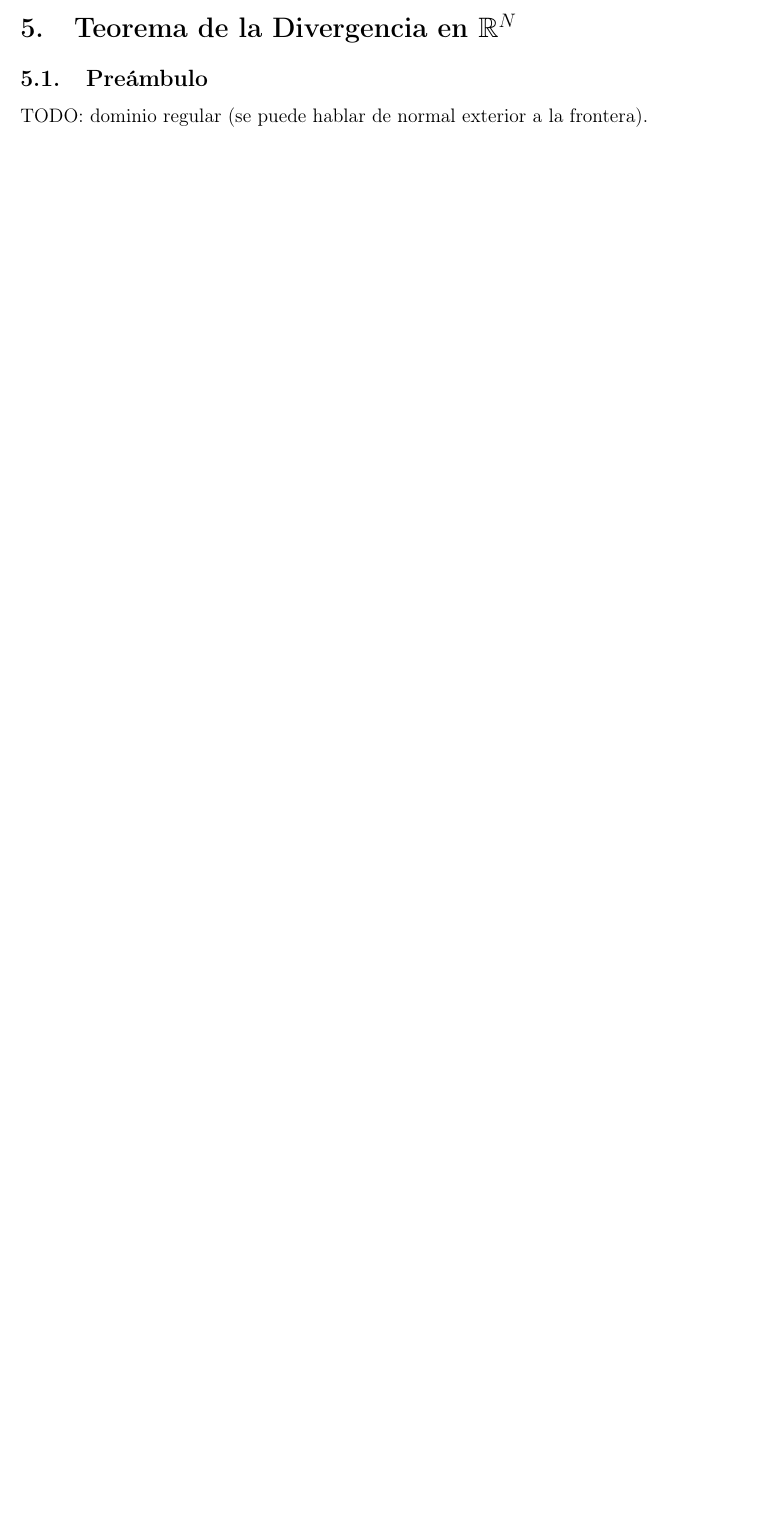
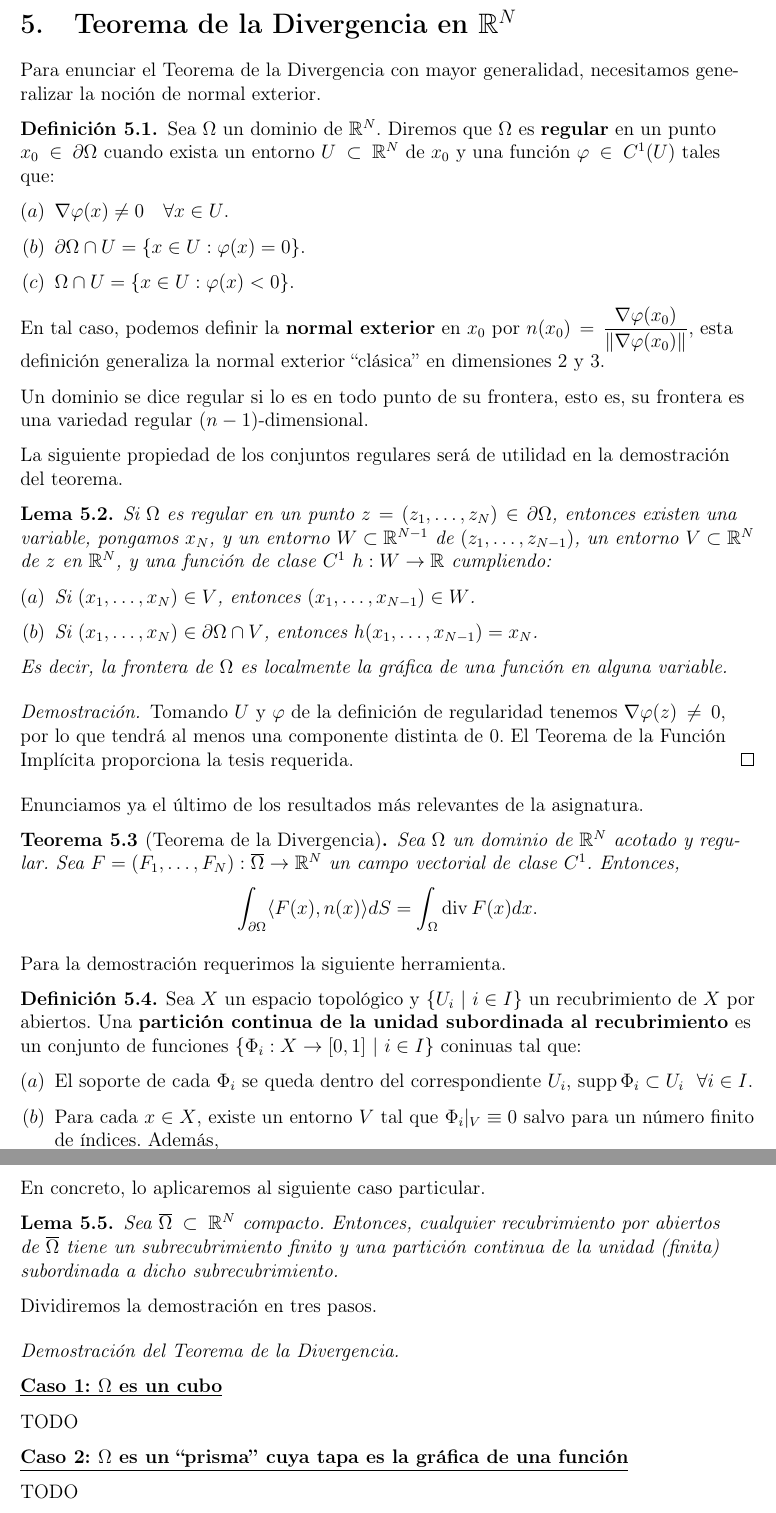
Before and after one commit to dcabezas98/Matematicas, a LaTeX document (Analisis/Vectorial/avectorial.tex): part of page 8 of 8 before the commit and two parts of pages 9 and 10 of 10 after it, the two joined at a grey line, cut so that both start at the same text, the shorter picture padded with empty space. Compiled offline with pdfLaTeX.

Commit message:
Teorema de la divergencia (falta demo y ejemplo)

```diff
--- a/Analisis/Vectorial/avectorial.tex
+++ b/Analisis/Vectorial/avectorial.tex
@@ -58,8 +58,7 @@
 %\newtheorem{ax}{Axioma}
 
 \theoremstyle{definition}
-\newtheorem{definition}{Definici\'on}[section]
-\newtheorem{algorithm}{\textrm{\bf Algoritmo}}[section]
+\newtheorem{definition}[theorem]{Definici\'on}
 
 \theoremstyle{remark}
 \newtheorem{remark}{Observaci\'on}[section]
@@ -324,3 +328,68 @@ Como era de esperar, ambas integrales coinciden.
 
 \section{Teorema de la Divergencia en $\mathbb{R}^N$}
 
+Para enunciar el Teorema de la Divergencia con mayor generalidad, necesitamos generalizar la noción de normal exterior.
+
+\begin{definition}
+	Sea $\Omega$ un dominio de $\mathbb{R}^N$. Diremos que $\Omega$ es \textbf{regular} en un punto $x_0\in\partial\Omega$ cuando exista un entorno $U\subset\mathbb{R}^N$ de $x_0$ y una función $\varphi\in C^1(U)$ tales que:
+	\begin{enumerate}[$(a)$]
+		\item $\nabla \varphi(x)\neq 0\quad\forall x\in U$.
+		\item $\partial\Omega\cap U=\{x\in U:\varphi(x)=0\}$.
+		\item $\Omega\cap U=\{x\in U:\varphi(x)<0\}$.
+	\end{enumerate}
+En tal caso, podemos definir la \textbf{normal exterior} en $x_0$ por $n(x_0)=\dfrac{\nabla \varphi(x_0)}{\|\nabla \varphi(x_0)\|}$, esta definición generaliza la normal exterior ``clásica'' en dimensiones 2 y 3.
+
+Un dominio se dice regular si lo es en todo punto de su frontera, esto es, su frontera es una variedad regular $(n-1)$-dimensional.
+\end{definition}
+
+La siguiente propiedad de los conjuntos regulares será de utilidad en la demostración del teorema.
+
+\begin{lemma}
+	Si $\Omega$ es regular en un punto $z=(z_1,\ldots,z_N)\in\partial\Omega$, entonces existen una variable, pongamos $x_N$, y un entorno $W\subset\mathbb{R}^{N-1}$ de $(z_1,\ldots,z_{N-1})$, un entorno $V\subset\mathbb{R}^N$ de $z$ en $\mathbb{R}^N$, y una función de clase $C^1$ $h:W\rightarrow \mathbb{R}$ cumpliendo:
+	\begin{enumerate}[$(a)$]
+		\item Si $(x_1,\ldots,x_N)\in V$, entonces $(x_1,\ldots,x_{N-1})\in W$.
+		\item Si $(x_1,\ldots,x_N)\in \partial\Omega\cap V$, entonces $h(x_1,\ldots,x_{N-1})=x_N$.
+	\end{enumerate}
+Es decir, la frontera de $\Omega$ es localmente la gráfica de una función en alguna variable.
+\end{lemma}
+
+\begin{proof}
+	Tomando $U$ y $\varphi$ de la definición de regularidad tenemos $\nabla\varphi(z)\neq 0$, por lo que tendrá al menos una componente distinta de 0. El Teorema de la Función Implícita proporciona la tesis requerida.
+\end{proof}
+
+Enunciamos ya el último de los resultados más relevantes de la asignatura.
+
+\begin{theorem}[Teorema de la Divergencia]
+	Sea $\Omega$ un dominio de $\mathbb{R}^N$ acotado y regular. Sea $F=(F_1,\ldots,F_N):\overline{\Omega}\rightarrow\mathbb{R}^N$ un campo vectorial de clase $C^1$.
+	Entonces,
+	\[\int_{\partial\Omega}\langle F(x),n(x)\rangle dS=\int_\Omega \operatorname{div}F(x)dx.\]
+\end{theorem}
+
+Para la demostración requerimos la siguiente herramienta.
+
+\begin{definition}
+	Sea $X$ un espacio topológico y $\{U_i \ | \ i \in I\}$ un recubrimiento de $X$ por abiertos. Una \textbf{partición continua de la unidad subordinada al recubrimiento} es un conjunto de funciones $\{\Phi_i:X\rightarrow[0,1] \ | \ i\in I\}$ coninuas tal que:
+	\begin{enumerate}[$(a)$]
+		\item El soporte de cada $\Phi_i$ se queda dentro del correspondiente $U_i$, $\operatorname{supp}\Phi_i\subset U_i\ \ \forall i\in I$.
+		\item Para cada $x\in X$, existe un entorno $V$ tal que $\Phi_i|_V\equiv 0$ salvo para un número finito de índices. Además, \[
+		\sum_{i\in I}\Phi(y)=1\quad\forall y\in V.\]
+	\end{enumerate}
+\end{definition}
+
+En concreto, lo aplicaremos al siguiente caso particular.
+
+\begin{lemma}
+	Sea $\overline{\Omega}\subset\mathbb{R}^N$ compacto. Entonces, cualquier recubrimiento por abiertos de $\overline{\Omega}$ tiene un subrecubrimiento finito y una partición continua de la unidad (finita) subordinada a dicho subrecubrimiento.
+\end{lemma}
+
+Dividiremos la demostración en tres pasos.
+
+\begin{proof}[Demostración del Teorema de la Divergencia] ~
+
+	\underline{\textbf{Caso 1: $\Omega$ es un cubo}}
+
+	TODO
+
+	\underline{\textbf{Caso 2: $\Omega$ es un ``prisma'' cuya tapa es la gráfica de una función}}
+
+	TODO
@@ -329,4 +404,3 @@ Como era de esperar, ambas integrales coinciden.
-TODO: dominio regular (se puede hablar de normal exterior a la frontera).
 
 En un regular se puede despejar en la frontera una componente en función de las demás.
 
```
Also changed, not shown: Analisis/Vectorial/avectorial.pdf, Analisis/Vectorial/images/superficie-ejemplo-stokes.png (added), Analisis/Vectorial/avectorial.tex (13 more changed lines).
